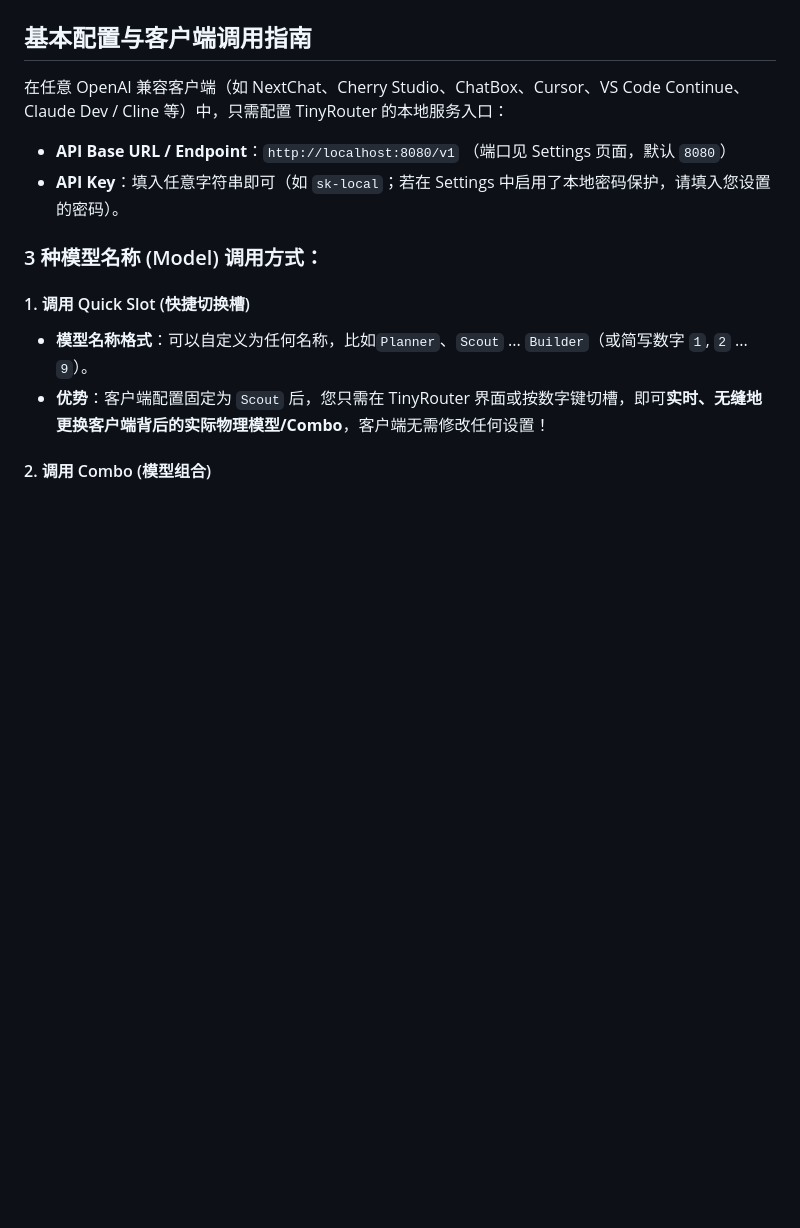
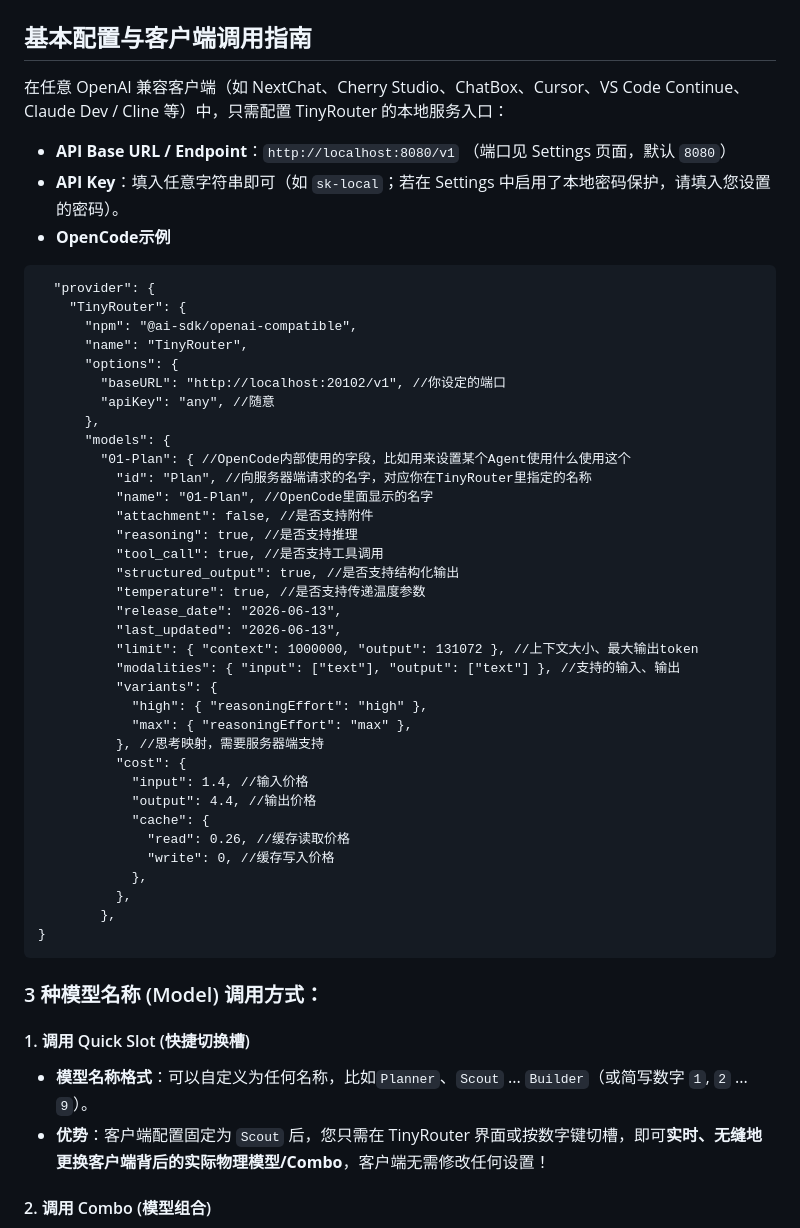
Before and after one commit to Darkstarrd-dev/tinyrouter, a Markdown page: README.md, the part around the change. GitHub-like rendering; blank space fills up the shorter version.

Commit message:
Update README with TinyRouter OpenCode example
Added OpenCode example configuration for TinyRouter.

````diff
--- a/README.md
+++ b/README.md
@@ -133,6 +133,44 @@ Download 功能依赖 [yt-dlp](https://github.com/yt-dlp/yt-dlp) 抓取与 [ffmp
 
 - **API Base URL / Endpoint**：`http://localhost:8080/v1` （端口见 Settings 页面，默认 `8080`）
 - **API Key**：填入任意字符串即可（如 `sk-local`；若在 Settings 中启用了本地密码保护，请填入您设置的密码）。
+- **OpenCode示例**
+```opencode.jsonc
+  "provider": {
+    "TinyRouter": {
+      "npm": "@ai-sdk/openai-compatible",
+      "name": "TinyRouter",
+      "options": {
+        "baseURL": "http://localhost:20102/v1", //你设定的端口
+        "apiKey": "any", //随意
+      },
+      "models": {
+        "01-Plan": { //OpenCode内部使用的字段，比如用来设置某个Agent使用什么使用这个
+          "id": "Plan", //向服务器端请求的名字，对应你在TinyRouter里指定的名称
+          "name": "01-Plan", //OpenCode里面显示的名字
+          "attachment": false, //是否支持附件
+          "reasoning": true, //是否支持推理
+          "tool_call": true, //是否支持工具调用
+          "structured_output": true, //是否支持结构化输出
+          "temperature": true, //是否支持传递温度参数
+          "release_date": "2026-06-13",
+          "last_updated": "2026-06-13",
+          "limit": { "context": 1000000, "output": 131072 }, //上下文大小、最大输出token
+          "modalities": { "input": ["text"], "output": ["text"] }, //支持的输入、输出
+          "variants": {
+            "high": { "reasoningEffort": "high" },
+            "max": { "reasoningEffort": "max" },
+          }, //思考映射，需要服务器端支持
+          "cost": {
+            "input": 1.4, //输入价格
+            "output": 4.4, //输出价格
+            "cache": {
+              "read": 0.26, //缓存读取价格
+              "write": 0, //缓存写入价格
+            },
+          },
+        },
+}
+```
 
 ### 3 种模型名称 (Model) 调用方式：
 
````
